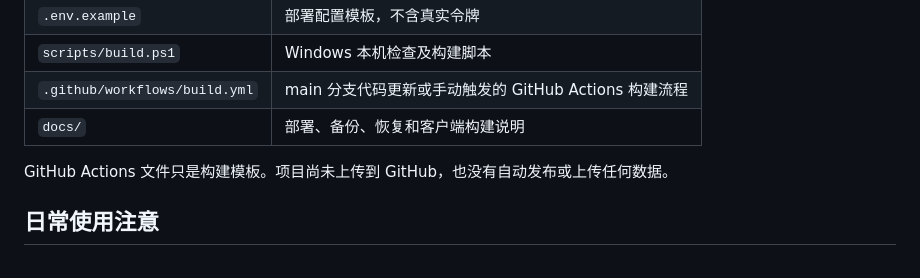
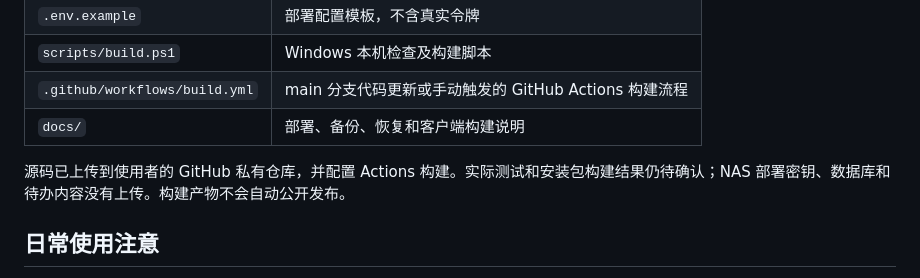
Before and after one commit to whytree222/nas-todo, a Markdown page: README.md, the part around the change. GitHub-like rendering.

Commit message:
Document private cloud build setup and deployment progress

```diff
--- a/README.md
+++ b/README.md
@@ -45,7 +45,7 @@ NAS、安卓和 Windows 已经加入同一个 ZeroTier 网络，直接沿用现
 | `.github/workflows/build.yml` | main 分支代码更新或手动触发的 GitHub Actions 构建流程 |
 | `docs/` | 部署、备份、恢复和客户端构建说明 |
 
-GitHub Actions 文件只是构建模板。项目尚未上传到 GitHub，也没有自动发布或上传任何数据。
+源码已上传到使用者的 GitHub 私有仓库，并配置 Actions 构建。实际测试和安装包构建结果仍待确认；NAS 部署密钥、数据库和待办内容没有上传。构建产物不会自动公开发布。
 
 ## 日常使用注意
 
```
